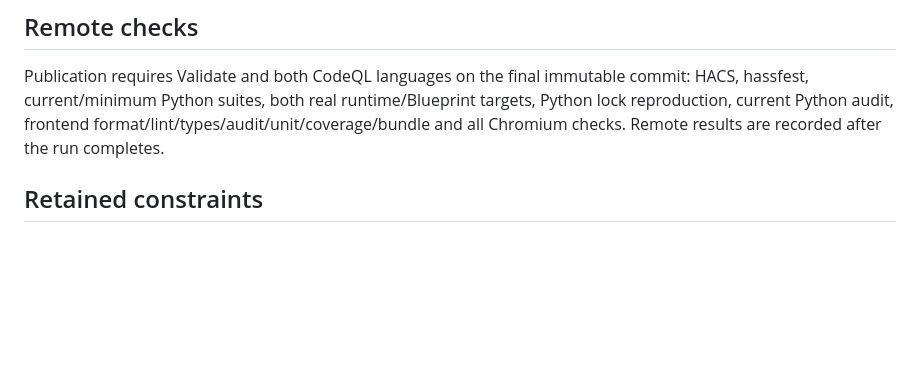
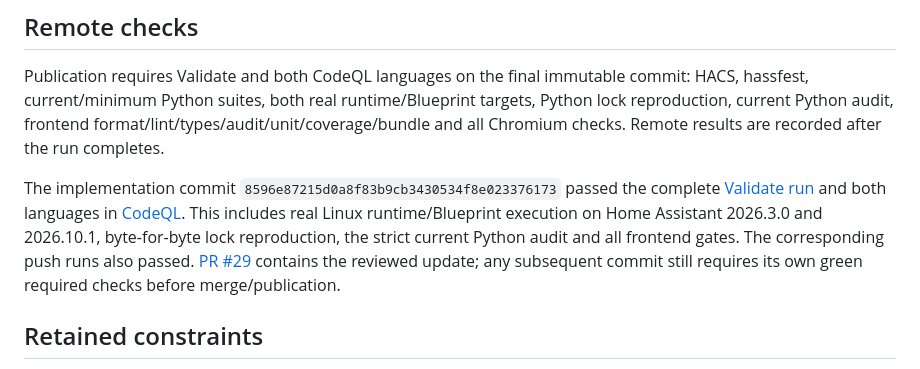
Before and after one commit to LucaFSmart/codex-usage, a Markdown page: docs/verification-0.7.md, the part around the change. Rendered like a GitHub page; blank space fills up the shorter version.

Commit message:
Record passing 0.7.5 runtime and security checks

```diff
--- a/docs/verification-0.7.md
+++ b/docs/verification-0.7.md
@@ -30,6 +30,8 @@ Both Python locks reproduce byte-for-byte with uv 0.12.23 and the documented Lin
 
 Publication requires Validate and both CodeQL languages on the final immutable commit: HACS, hassfest, current/minimum Python suites, both real runtime/Blueprint targets, Python lock reproduction, current Python audit, frontend format/lint/types/audit/unit/coverage/bundle and all Chromium checks. Remote results are recorded after the run completes.
 
+The implementation commit `8596e87215d0a8f83b9cb3430534f8e023376173` passed the complete [Validate run](https://github.com/LucaFSmart/codex-usage/actions/runs/38184910639) and both languages in [CodeQL](https://github.com/LucaFSmart/codex-usage/actions/runs/38184910769). This includes real Linux runtime/Blueprint execution on Home Assistant 2026.3.0 and 2026.10.1, byte-for-byte lock reproduction, the strict current Python audit and all frontend gates. The corresponding push runs also passed. [PR #29](https://github.com/LucaFSmart/codex-usage/pull/29) contains the reviewed update; any subsequent commit still requires its own green required checks before merge/publication.
+
 ## Retained constraints
 
 The maintainer explicitly retains HA 2026.3.0 support. Its exact old dependency snapshot retains 76 known GitHub alerts and newer audit findings; none are dismissed or hidden. It is a test target, not a deployment recommendation. Forcing newer exact HA dependencies would invalidate that runtime target.
```
Also changed, not shown: CHANGELOG.md (+1 -0 lines).
